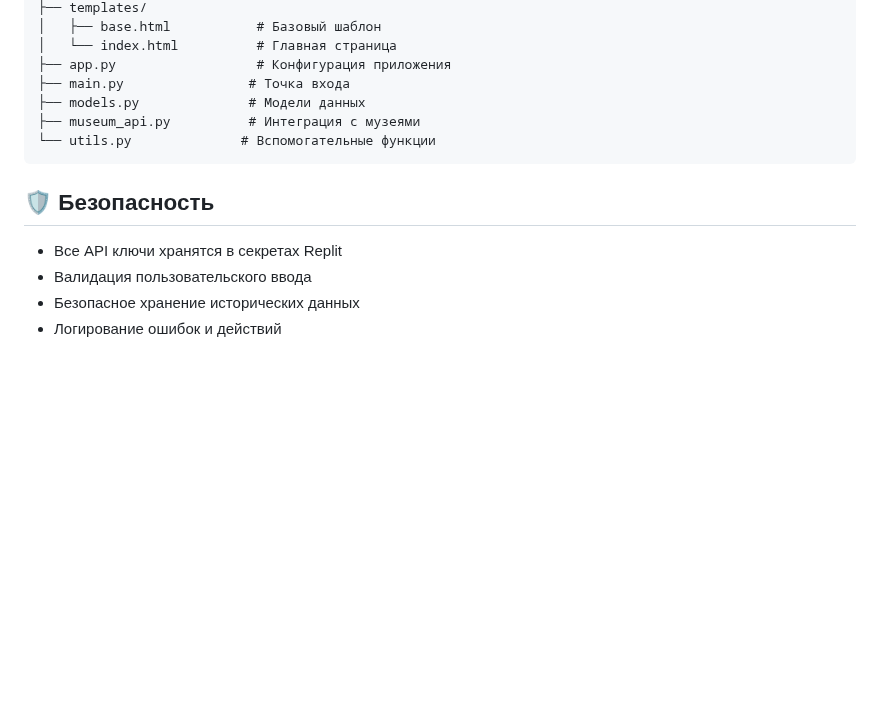
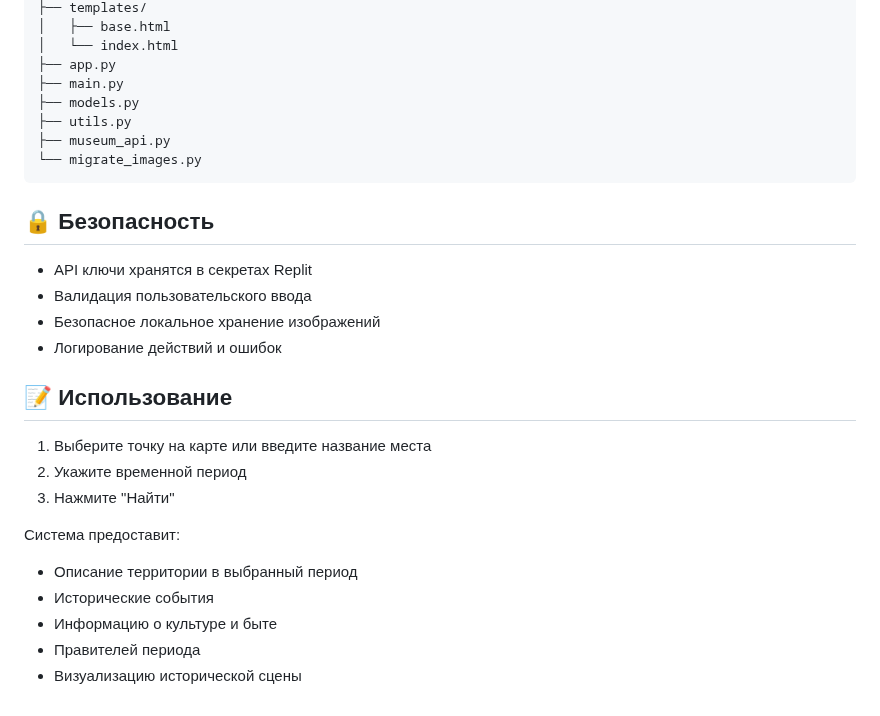
Before and after one commit to android156/HistoricalNavigator, a Markdown page: README.md, the part around one of its changes. Rendered like a GitHub page; blank space fills up the shorter version.

````diff
--- a/README.md
+++ b/README.md
@@ -84,16 +55,30 @@
 ├── templates/
-│   ├── base.html           # Базовый шаблон
-│   └── index.html          # Главная страница
-├── app.py                  # Конфигурация приложения
-├── main.py                # Точка входа
-├── models.py              # Модели данных
-├── museum_api.py          # Интеграция с музеями
-└── utils.py              # Вспомогательные функции
+│   ├── base.html
+│   └── index.html
+├── app.py
+├── main.py
+├── models.py
+├── utils.py
+├── museum_api.py
+└── migrate_images.py
 ```
 
-## 🛡️ Безопасность
+## 🔒 Безопасность
 
-- Все API ключи хранятся в секретах Replit
+- API ключи хранятся в секретах Replit
 - Валидация пользовательского ввода
-- Безопасное хранение исторических данных
-- Логирование ошибок и действий
+- Безопасное локальное хранение изображений
+- Логирование действий и ошибок
+
+## 📝 Использование
+
+1. Выберите точку на карте или введите название места
+2. Укажите временной период
+3. Нажмите "Найти"
+
+Система предоставит:
+- Описание территории в выбранный период
+- Исторические события
+- Информацию о культуре и быте
+- Правителей периода
+- Визуализацию исторической сцены
````
Also changed, not shown: other parts of README.md (+18 -47 lines).
